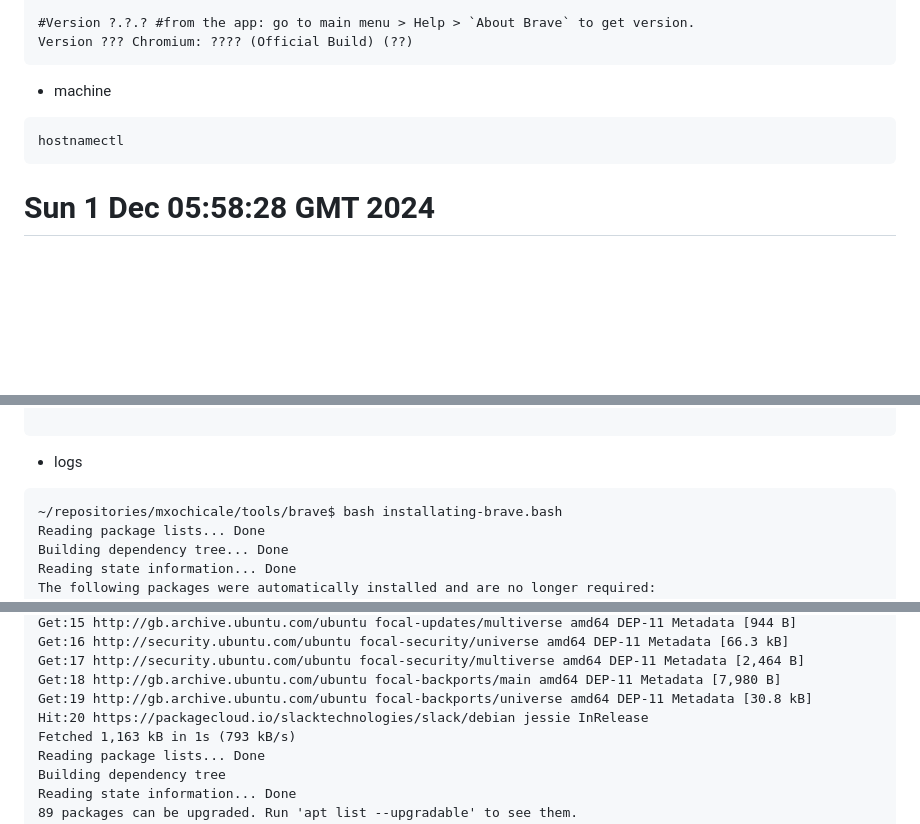
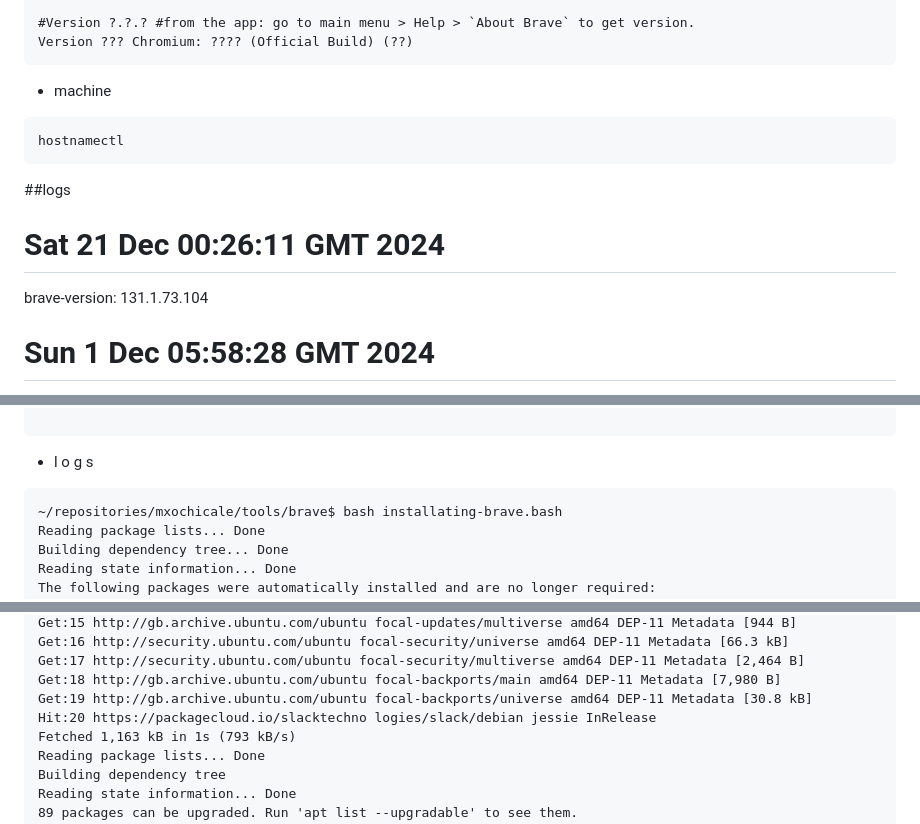
Before and after one commit to mxochicale/tools, a Markdown page: brave/logs.md, 3 parts joined by grey strips. Rendered like a GitHub page; blank space fills up the shorter version.

Commit message:
Brave Browser 131.1.73.104, using sed to pass date and version in the cli #12

````diff
--- a/brave/logs.md
+++ b/brave/logs.md
@@ -11,6 +11,10 @@ Version ??? Chromium: ???? (Official Build) (??)
 ```
 hostnamectl
 ```
+
+##logs
+# Sat 21 Dec 00:26:11 GMT 2024
+brave-version: 131.1.73.104
 
 # Sun  1 Dec 05:58:28 GMT 2024
 131.1.73.91
@@ -321,7 +325,7 @@ Codename:	jammy
 
 ```
 
-* logs
+* l o g s
 
 ```
 ~/repositories/mxochicale/tools/brave$ bash installating-brave.bash
@@ -470,7 +474,7 @@ Get:16 http://security.ubuntu.com/ubuntu focal-security/universe amd64 DEP-11 Me
 Get:17 http://security.ubuntu.com/ubuntu focal-security/multiverse amd64 DEP-11 Metadata [2,464 B]
 Get:18 http://gb.archive.ubuntu.com/ubuntu focal-backports/main amd64 DEP-11 Metadata [7,980 B]
 Get:19 http://gb.archive.ubuntu.com/ubuntu focal-backports/universe amd64 DEP-11 Metadata [30.8 kB]
-Hit:20 https://packagecloud.io/slacktechnologies/slack/debian jessie InRelease
+Hit:20 https://packagecloud.io/slacktechno logies/slack/debian jessie InRelease
 Fetched 1,163 kB in 1s (793 kB/s)
 Reading package lists... Done
 Building dependency tree
````
Also changed, not shown: 1 other file.
